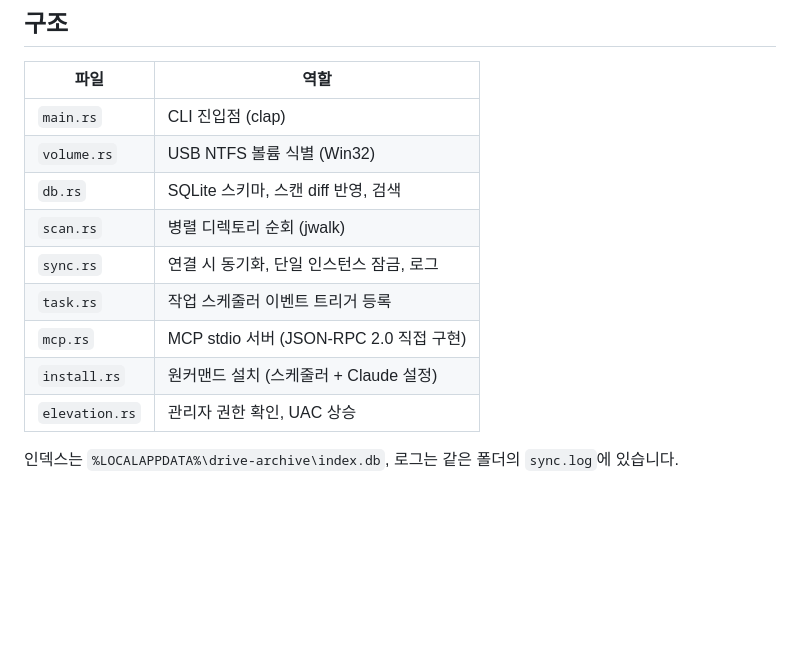
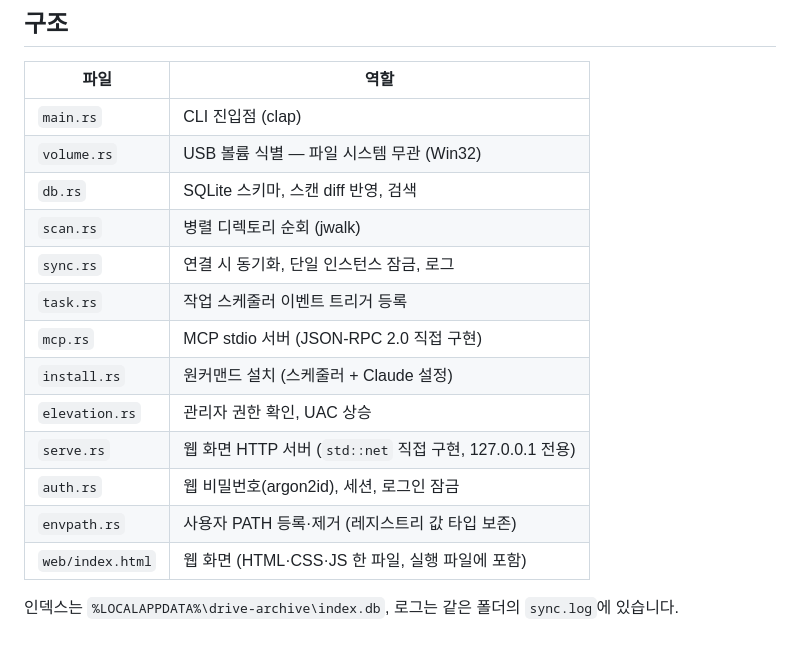
Before and after one commit to dostevskii/drive-archive, a Markdown page: CLAUDE.md, the part around the change. Rendered like a GitHub page; blank space fills up the shorter version.

Commit message:
문서 정정 — 구조표 누락 모듈, 재스캔 설명
CLAUDE.md 구조표에 serve·auth·envpath와 웹 화면을 넣고 volume.rs의
"NTFS"를 뺐다. README의 "두 번째부터는 바뀐 부분만 갱신되어 훨씬
빠릅니다"는 실제와 달라(매번 전체를 다시 훑음) 고쳤다.

Co-Authored-By: Claude Opus 5.5 <noreply@anthropic.com>
Claude-Session: https://claude.ai/code/session_01N1j9TorUjjYmXtP4eFJnPT

```diff
--- a/CLAUDE.md
+++ b/CLAUDE.md
@@ -54,7 +54,7 @@ drive-archive status --json                                    # 인덱스 통
 | 파일 | 역할 |
 |---|---|
 | `main.rs` | CLI 진입점 (clap) |
-| `volume.rs` | USB NTFS 볼륨 식별 (Win32) |
+| `volume.rs` | USB 볼륨 식별 — 파일 시스템 무관 (Win32) |
 | `db.rs` | SQLite 스키마, 스캔 diff 반영, 검색 |
 | `scan.rs` | 병렬 디렉토리 순회 (jwalk) |
 | `sync.rs` | 연결 시 동기화, 단일 인스턴스 잠금, 로그 |
@@ -62,5 +62,9 @@ drive-archive status --json                                    # 인덱스 통
 | `mcp.rs` | MCP stdio 서버 (JSON-RPC 2.0 직접 구현) |
 | `install.rs` | 원커맨드 설치 (스케줄러 + Claude 설정) |
 | `elevation.rs` | 관리자 권한 확인, UAC 상승 |
+| `serve.rs` | 웹 화면 HTTP 서버 (`std::net` 직접 구현, 127.0.0.1 전용) |
+| `auth.rs` | 웹 비밀번호(argon2id), 세션, 로그인 잠금 |
+| `envpath.rs` | 사용자 PATH 등록·제거 (레지스트리 값 타입 보존) |
+| `web/index.html` | 웹 화면 (HTML·CSS·JS 한 파일, 실행 파일에 포함) |
 
 인덱스는 `%LOCALAPPDATA%\drive-archive\index.db`, 로그는 같은 폴더의 `sync.log`에 있습니다.
```
Also changed, not shown: README.md (+1 -1 lines), README_en.md (+1 -1 lines).
